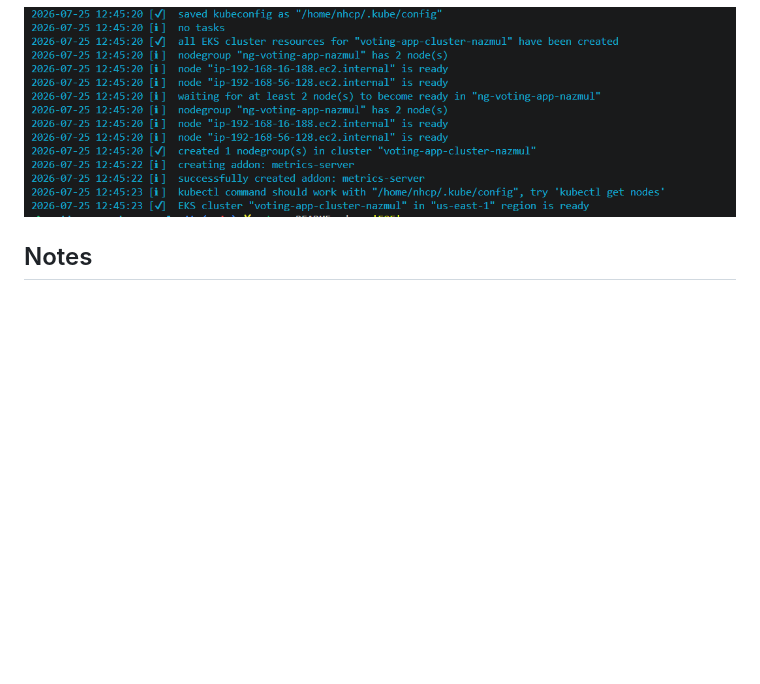
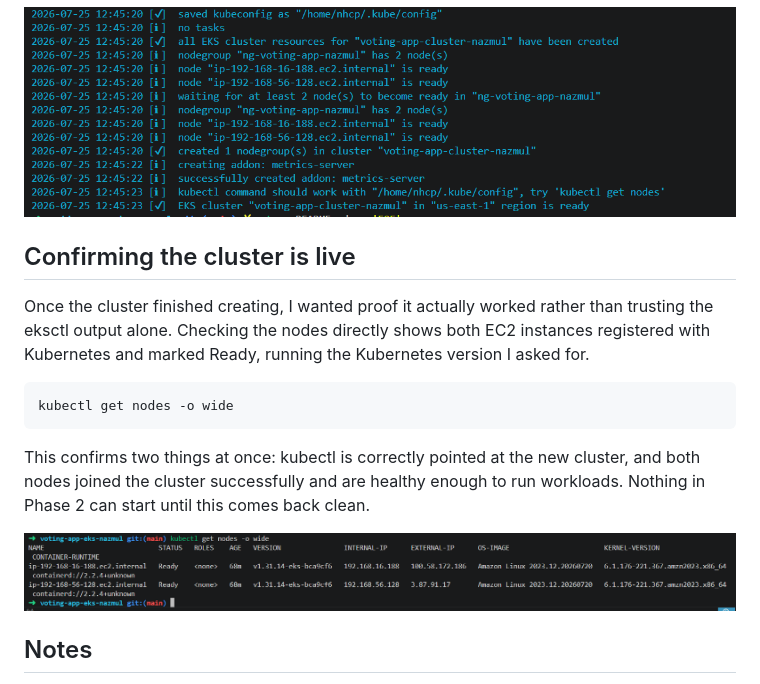
Before and after one commit to nhcp/voting-app-eks-nazmul, a Markdown page: README.md, the part around the change. Drawn GitHub-style; pictures changed too: docs/screenshots/03-nodes-ready.png (added); blank space fills up the shorter version.

Commit message:
Confirm cluster nodes are ready

```diff
--- a/README.md
+++ b/README.md
@@ -31,6 +31,16 @@ This took about 15 minutes. eksctl built a CloudFormation stack behind the scene
 
 ![EKS cluster created, nodes ready](docs/screenshots/02-cluster-created.png)
 
+## Confirming the cluster is live
+
+Once the cluster finished creating, I wanted proof it actually worked rather than trusting the eksctl output alone. Checking the nodes directly shows both EC2 instances registered with Kubernetes and marked Ready, running the Kubernetes version I asked for.
+
+    kubectl get nodes -o wide
+
+This confirms two things at once: kubectl is correctly pointed at the new cluster, and both nodes joined the cluster successfully and are healthy enough to run workloads. Nothing in Phase 2 can start until this comes back clean.
+
+![Both nodes ready](docs/screenshots/03-nodes-ready.png)
+
 ## Notes
 
 I'll keep adding to this as I go, mostly documenting decisions and any issues I hit along the way, since that's usually more useful than a step that just worked first try.
```
